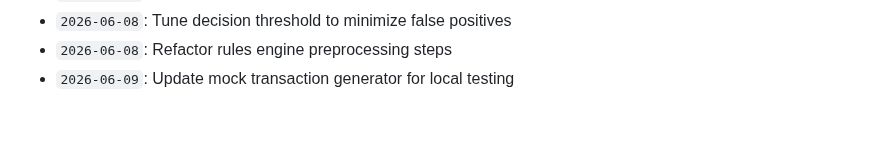
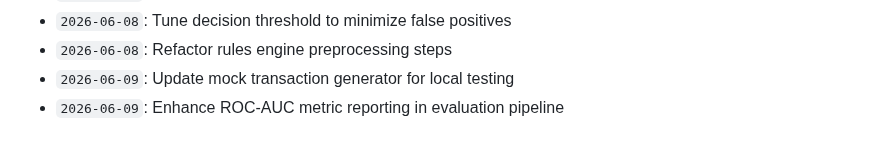
Before and after one commit to anushka-bansal27/Fraud_Detection_Project, a Markdown page: docs/activity_log.md, the part around the change. Rendered like a GitHub page.

Commit message:
Enhance ROC-AUC metric reporting in evaluation pipeline

```diff
--- a/docs/activity_log.md
+++ b/docs/activity_log.md
@@ -905,3 +905,4 @@ Continuous development, optimization, model tuning, and documentation logs.
 - `2026-06-08`: Tune decision threshold to minimize false positives
 - `2026-06-08`: Refactor rules engine preprocessing steps
 - `2026-06-09`: Update mock transaction generator for local testing
+- `2026-06-09`: Enhance ROC-AUC metric reporting in evaluation pipeline
```
